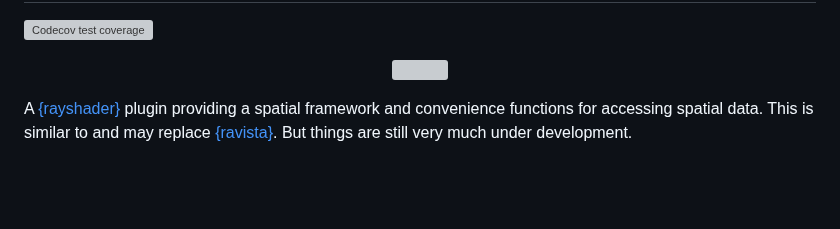
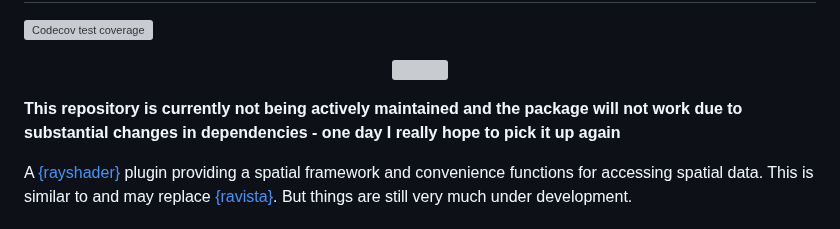
Before and after one commit to h-a-graham/raytrix, a Markdown page: README.md, the part around the change. Drawn GitHub-style; blank space fills up the shorter version; grey boxes are pictures that could not be loaded.

```diff
--- a/README.md
+++ b/README.md
@@ -10,6 +10,9 @@ coverage](https://codecov.io/gh/h-a-graham/raytrix/branch/main/graph/badge.svg)]
 <p align="center">
 <img src="man/figures/raytrixHEX_editLR.png" width="40%" />
 </p>
+
+**This repository is currently not being actively maintained and the package will not work due to substantial changes in dependencies - one day I really hope to pick it up again**
+
 
 A [{rayshader}](https://www.rayshader.com/index.html) plugin providing a
 spatial framework and convenience functions for accessing spatial data.
```
